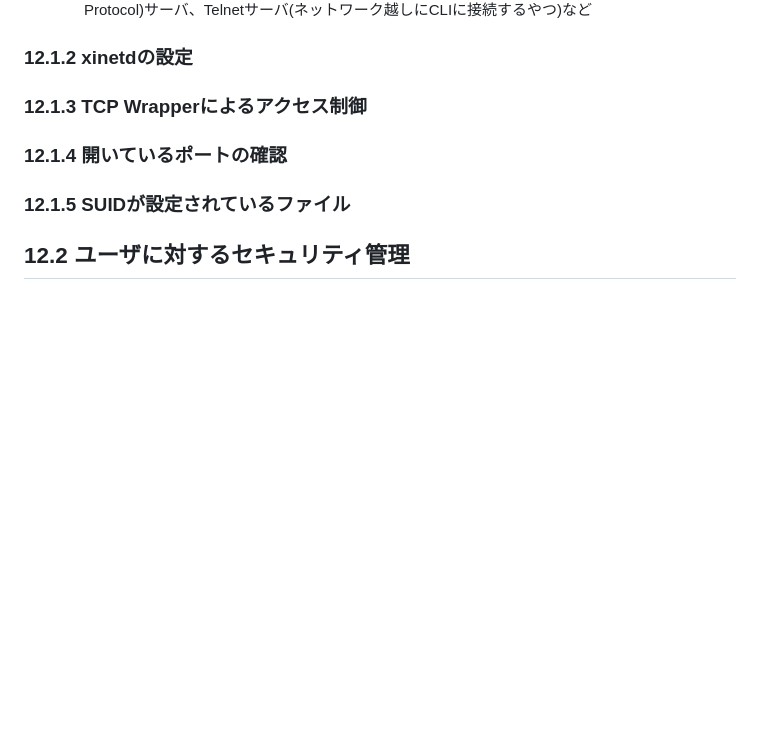
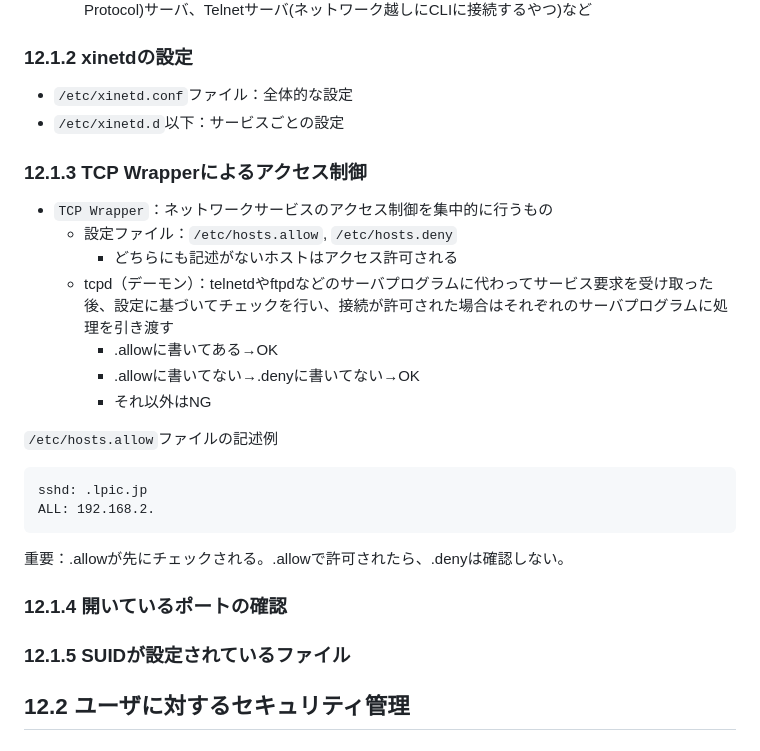
Before and after one commit to naruwo-github/reading-in-a-circle, a Markdown page: linux/lpic1/ch12.md, the part around the change. Rendered like a GitHub page; blank space fills up the shorter version.

Commit message:
update md

````diff
--- a/linux/lpic1/ch12.md
+++ b/linux/lpic1/ch12.md
@@ -33,8 +33,25 @@
                 - ex. FTP(File Transfer Protocol)サーバ、Telnetサーバ(ネットワーク越しにCLIに接続するやつ)など
 
 ### 12.1.2 xinetdの設定
+- `/etc/xinetd.conf`ファイル：全体的な設定
+- `/etc/xinetd.d`以下：サービスごとの設定
 
 ### 12.1.3 TCP Wrapperによるアクセス制御
+- `TCP Wrapper`：ネットワークサービスのアクセス制御を集中的に行うもの
+    - 設定ファイル：`/etc/hosts.allow`, `/etc/hosts.deny`
+        - どちらにも記述がないホストはアクセス許可される
+    - tcpd（デーモン）：telnetdやftpdなどのサーバプログラムに代わってサービス要求を受け取った後、設定に基づいてチェックを行い、接続が許可された場合はそれぞれのサーバプログラムに処理を引き渡す
+        - .allowに書いてある→OK
+        - .allowに書いてない→.denyに書いてない→OK
+        - それ以外はNG
+
+`/etc/hosts.allow`ファイルの記述例
+```
+sshd: .lpic.jp
+ALL: 192.168.2.
+```
+
+重要：.allowが先にチェックされる。.allowで許可されたら、.denyは確認しない。
 
 ### 12.1.4 開いているポートの確認
 
````
